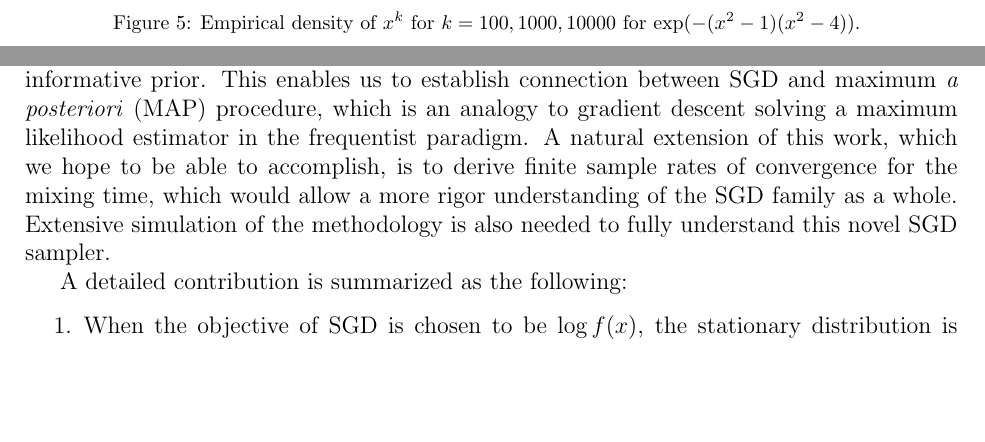
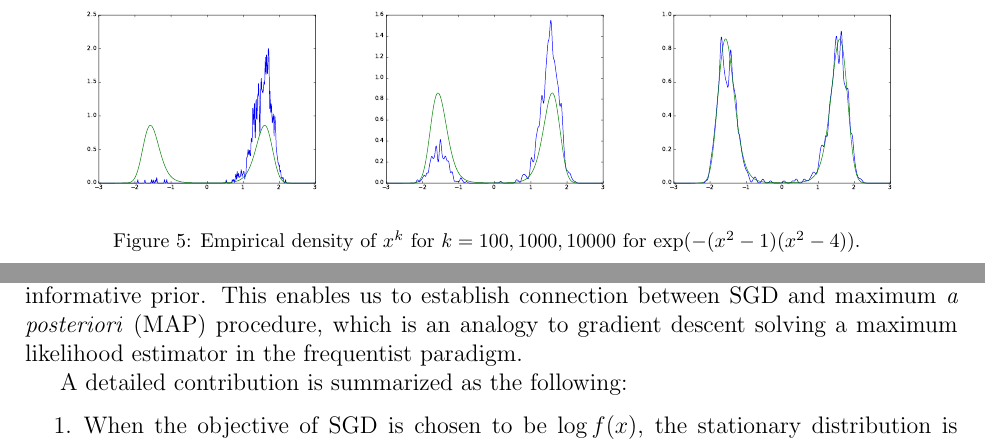
Before and after one commit to shifwang/STAT241_Final_Project, a LaTeX paper (paper/main.tex): two parts of pages 8 and 9 of 15 before the commit and two parts of pages 9 and 10 of 16 after it, joined at a grey line, cut at the place of the change, the shorter picture padded with empty space. Compiled offline with pdfLaTeX.

Commit message:
hahahahahahaha

```diff
--- a/paper/main.tex
+++ b/paper/main.tex
@@ -353,9 +354,9 @@ Density & Median convergence time \\
 
 \begin{figure}
 \centering
-% \includegraphics[width=.3\textwidth]{../figure/sim3/case5_pdf1.pdf}
-% \includegraphics[width=.3\textwidth]{../figure/sim3/case5_pdf2.pdf}
-% \includegraphics[width=.3\textwidth]{../figure/sim3/case5_pdf3.pdf}
+\includegraphics[width=.3\textwidth]{../figure/sim3/case5_pdf1.pdf}
+\includegraphics[width=.3\textwidth]{../figure/sim3/case5_pdf2.pdf}
+\includegraphics[width=.3\textwidth]{../figure/sim3/case5_pdf3.pdf}
 \caption{Empirical density of $x^k$ for $k = 100, 1000, 10000$ for $\exp(- (x^2 - 1)(x^2 - 4))$. }\label{Fig:sim3_3}
 \end{figure}
 
@@ -373,7 +374,7 @@ As shown in Figure \ref{Fig:sim3_3} and Figure \ref{Fig:sim3_4}, the mixing time
 \label{sec:discussion}
 
 
-In this paper, we have shown that stochastic gradient descent approaches extend in an elegant way to a sampler for posterior distributions when computing the likelihood from the full data is intensive. We are able to establish the stationary distribution of the procedure and gave several examples showing the accuracy and uses of our result. By taking a Bayesian route, we are able to show that the SGD algorithm is a sampler of a posterior under a non-informative prior. This enables us to establish connection between SGD and maximum \emph{a posteriori} (MAP) procedure, which is an analogy to gradient descent solving a maximum likelihood estimator in the frequentist paradigm. A natural extension of this work, which we hope to be able to accomplish, is to derive finite sample rates of convergence for the mixing time, which would allow a more rigor understanding of the SGD family as a whole. Extensive simulation of the methodology is also needed to fully understand this novel SGD sampler.
+In this paper, we have shown that stochastic gradient descent approaches extend in an elegant way to a sampler for posterior distributions when computing the likelihood from the full data is intensive. We are able to establish the stationary distribution of the procedure and gave several examples showing the accuracy and uses of our result. By taking a Bayesian route, we are able to show that the SGD algorithm is a sampler of a posterior under a non-informative prior. This enables us to establish connection between SGD and maximum \emph{a posteriori} (MAP) procedure, which is an analogy to gradient descent solving a maximum likelihood estimator in the frequentist paradigm.
 
 A detailed contribution is summarized as the following:
 \begin{enumerate}
```
Also changed, not shown: paper/main.tex (10 more changed lines).
